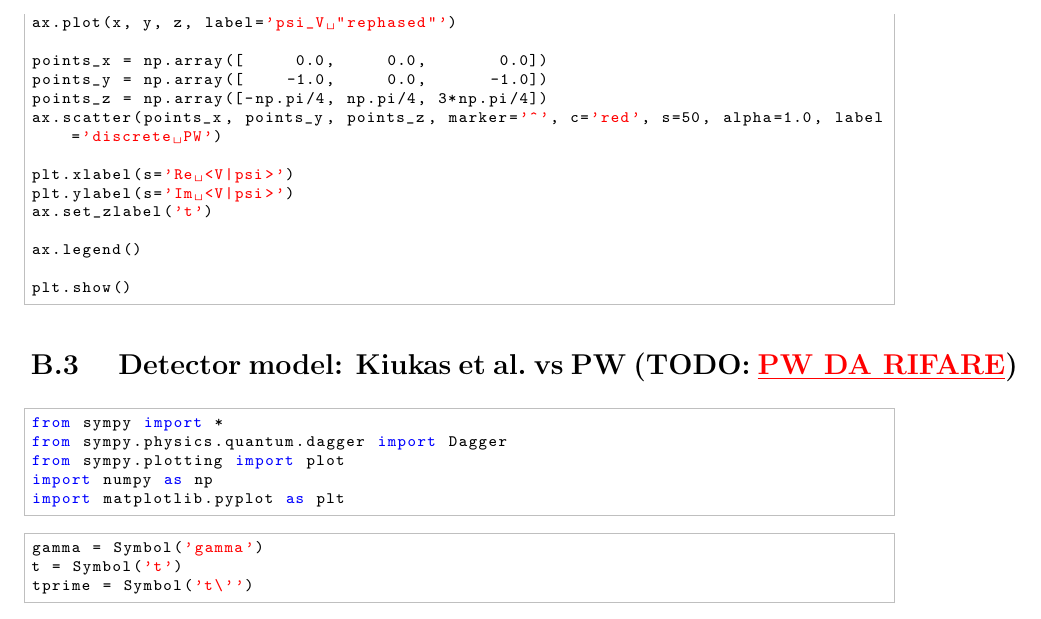
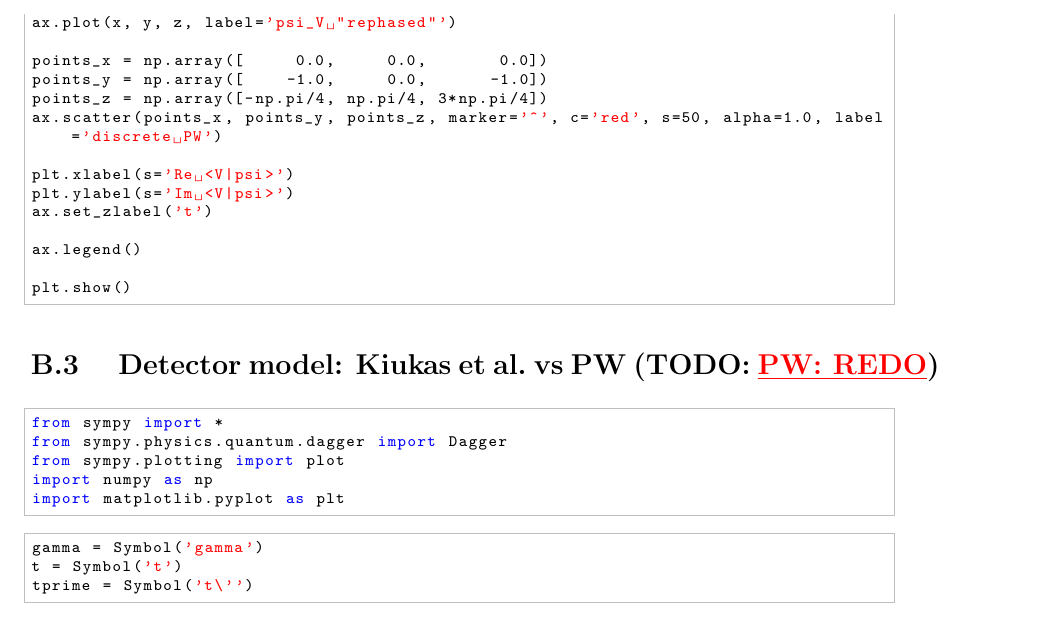
Before and after one commit to gderosa/timeq, a LaTeX thesis (tex/main.tex, which reads tex/appendix/nb/jupyter/detect.tex): part of page 61 of 78, cut so that both start at the same text. Compiled offline with pdfLaTeX.

Commit message:
en comment

```diff
--- a/tex/appendix/nb/jupyter/detect.tex
+++ b/tex/appendix/nb/jupyter/detect.tex
@@ -1,5 +1,5 @@
 \hypertarget{detector-model-kiukas-et-al.vs-pw}{%
-\section{ Detector model: Kiukas et al.~vs PW (TODO: {\color{red}\underline{PW DA RIFARE}}) }
+\section{ Detector model: Kiukas et al.~vs PW (TODO: {\color{red}\underline{PW: REDO}}) }
 \label{detector-model-kiukas-et-al.vs-pw}}
 
 \begin{lstlisting}[language=Python]
```
